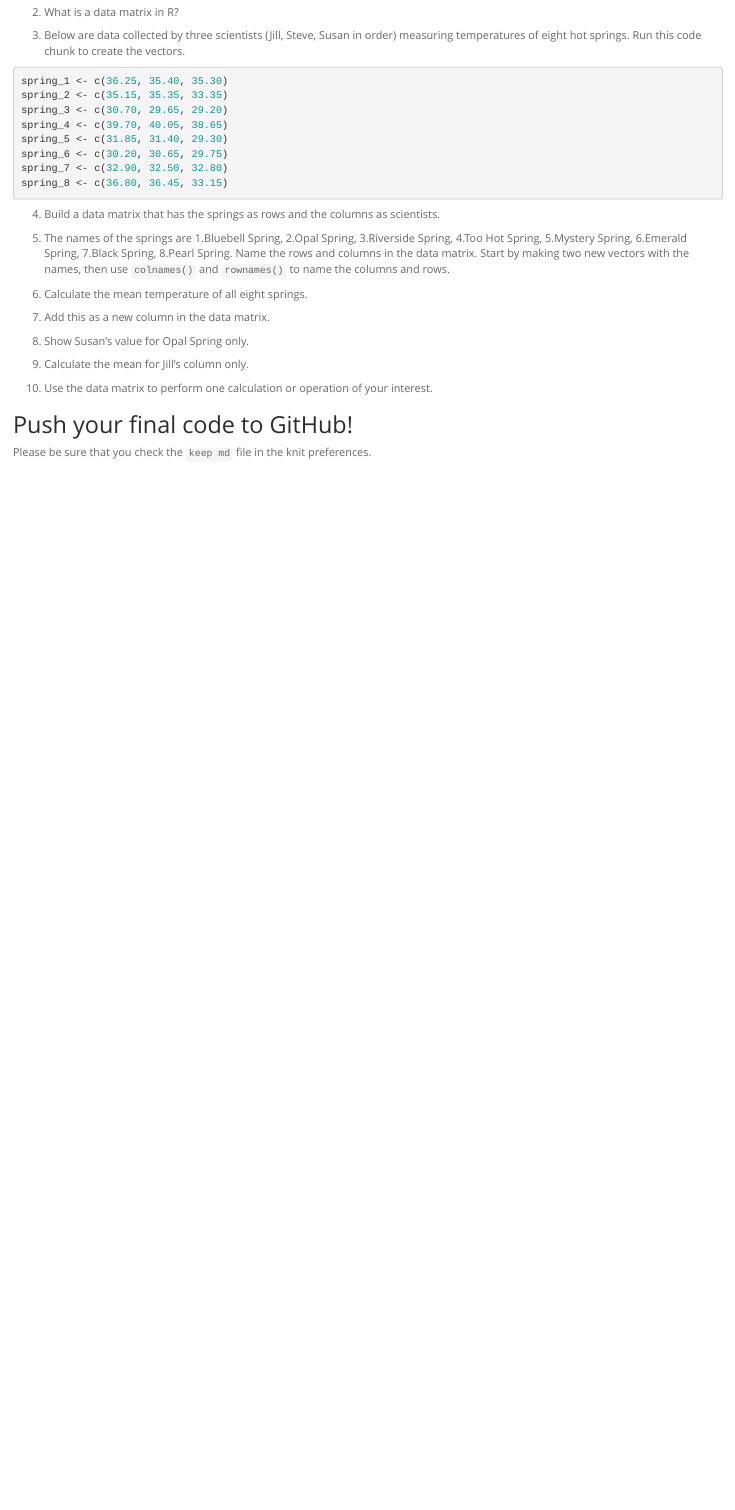
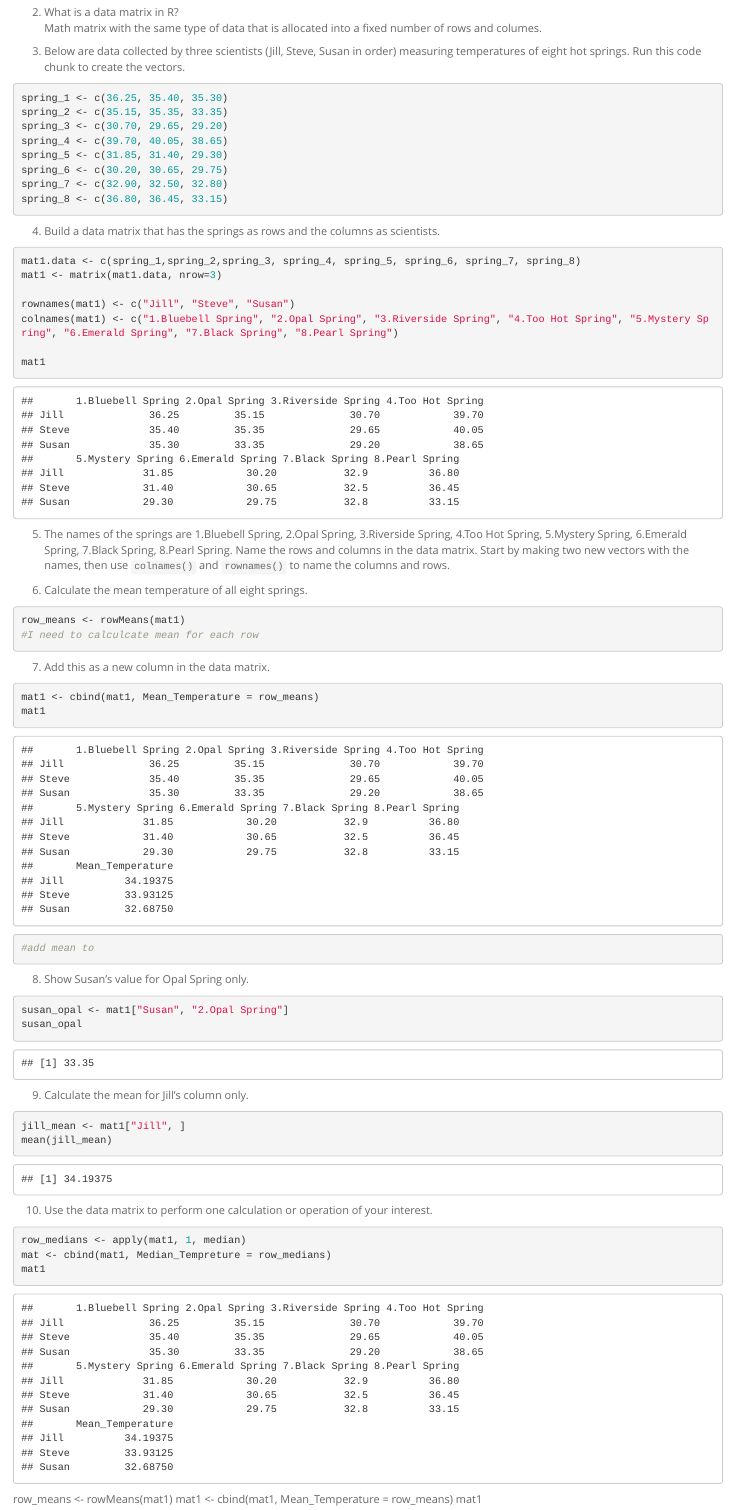
Before and after one commit to iyvoytsy/BIS15W2024_ivoytsyshyn, an R Markdown document (lab2/lab2_hw.Rmd): the page in a window 1100 px wide, from 310 px down before the commit and from 330 px down after it, so that both start at the same text. Rendered offline with R 4.5, knitr and Pandoc, with nearby package versions.

Commit message:
Lab_2_Update

````diff
--- a/lab2/lab2_hw.Rmd
+++ b/lab2/lab2_hw.Rmd
@@ -18,6 +18,6 @@ Make sure to use the formatting conventions of RMarkdown to make your report nea
 
 2. What is a data matrix in R?
-
+Math matrix with the same type of data that is allocated into a fixed number of rows and columes.
 
 3. Below are data collected by three scientists (Jill, Steve, Susan in order) measuring temperatures of eight hot springs. Run this code chunk to create the vectors.
 ```{r}
@@ -33,23 +33,53 @@ spring_8 <- c(36.80, 36.45, 33.15)
 
 4. Build a data matrix that has the springs as rows and the columns as scientists.
 
+```{r}
+mat1.data <- c(spring_1,spring_2,spring_3, spring_4, spring_5, spring_6, spring_7, spring_8)
+mat1 <- matrix(mat1.data, nrow=3)
+
+rownames(mat1) <- c("Jill", "Steve", "Susan")
+colnames(mat1) <- c("1.Bluebell Spring", "2.Opal Spring", "3.Riverside Spring", "4.Too Hot Spring", "5.Mystery Spring", "6.Emerald Spring", "7.Black Spring", "8.Pearl Spring")
+
+mat1
+```
 
 5. The names of the springs are 1.Bluebell Spring, 2.Opal Spring, 3.Riverside Spring, 4.Too Hot Spring, 5.Mystery Spring, 6.Emerald Spring, 7.Black Spring, 8.Pearl Spring. Name the rows and columns in the data matrix. Start by making two new vectors with the names, then use `colnames()` and `rownames()` to name the columns and rows.
 
 
 6. Calculate the mean temperature of all eight springs.
-
-
+```{r}
+row_means <- rowMeans(mat1)
+#I need to calculcate mean for each row
+```
 7. Add this as a new column in the data matrix.
-
+```{r}
+mat1 <- cbind(mat1, Mean_Temperature = row_means)
+mat1
+#add mean to
+```
 
 8. Show Susan's value for Opal Spring only.
-
+```{r}
+susan_opal <- mat1["Susan", "2.Opal Spring"]
+susan_opal
+```
 
 9. Calculate the mean for Jill's column only.
-
+```{r}
+jill_mean <- mat1["Jill", ]
+mean(jill_mean)
+```
 
 10. Use the data matrix to perform one calculation or operation of your interest.
+```{r}
+row_medians <- apply(mat1, 1, median)
+mat <- cbind(mat1, Median_Tempreture = row_medians)
+mat1
+```
+row_means <- rowMeans(mat1)
+mat1 <- cbind(mat1, Mean_Temperature = row_means)
+mat1
+
 
 ## Push your final code to GitHub!
 Please be sure that you check the `keep md` file in the knit preferences.
````
Also changed, not shown: lab2/lab2_1.Rmd (+14 -4 lines), lab2/lab2_2.Rmd (+20 -6 lines), lab2/lab2_1.html (added), lab2/lab2_2.html (added), lab2/lab2_hw.html (added), lab2/lab2_hw.Rmd (4 more changed lines).
